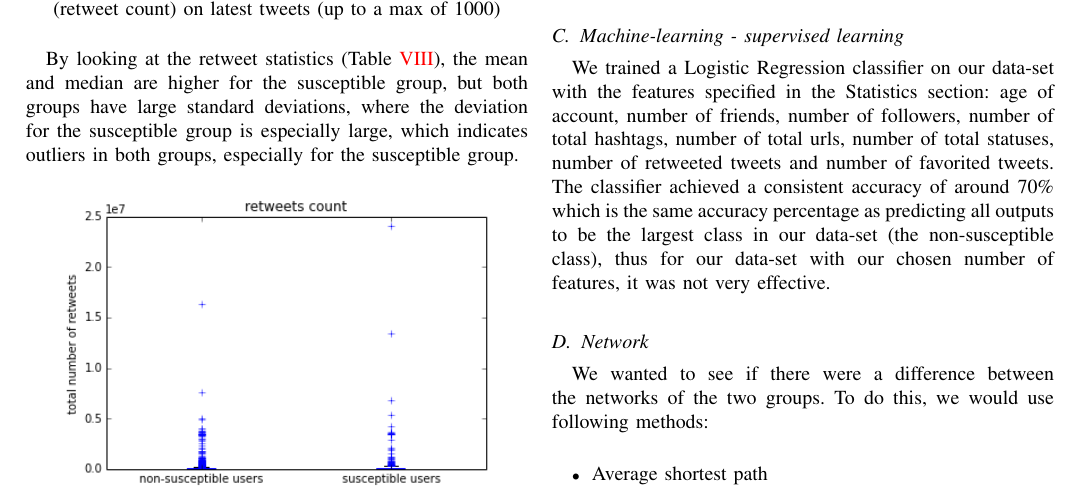
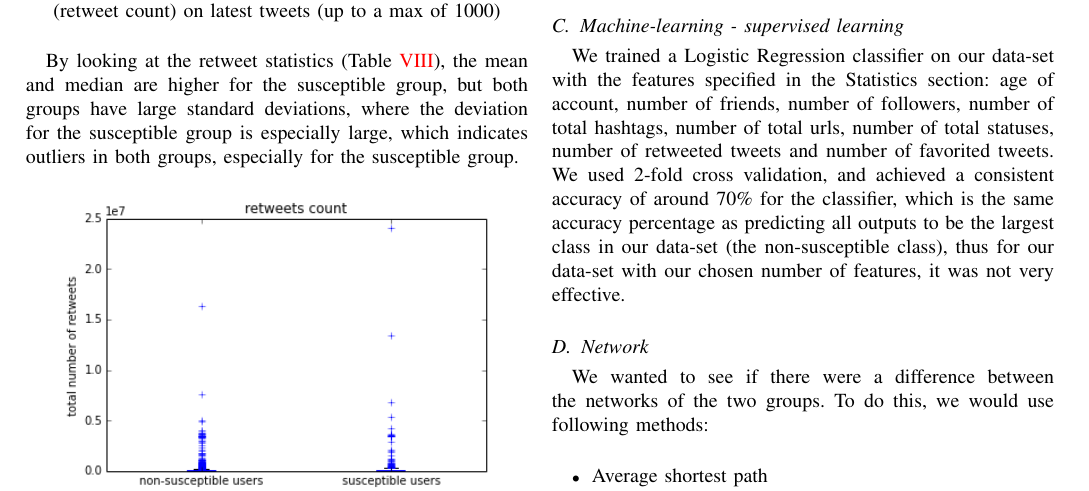
Before and after one commit to syre/social-graphs-and-interactions, a LaTeX paper (Report/main.tex): part of page 4 of 8, cut so that both start at the same text. Compiled offline with pdfLaTeX.

Commit message:
machine learning reworded

```diff
--- a/Report/main.tex
+++ b/Report/main.tex
@@ -258,7 +258,7 @@ Favorited tweets & 856.482 & 2631.046 & 1.396 & 0.162 \\ \hline
 Looking at the results of the t-test (Table \ref{tab:t_test}) we find that for the age of account and the number of hashtags, the null hypothesis can be rejected with our threshold, and thus the alternative hypothesis must be accepted that the means are significantly different from each other.\\
 
 \subsection{Machine-learning - supervised learning}
-We trained a Logistic Regression classifier on our data-set with the features specified in the Statistics section: age of account, number of friends, number of followers, number of total hashtags, number of total urls, number of total statuses, number of retweeted tweets and number of favorited tweets. The classifier achieved a consistent accuracy of around 70\% which is the same accuracy percentage as predicting all outputs to be the largest class in our data-set (the non-susceptible class), thus for our data-set with our chosen number of features, it was not very effective.
+We trained a Logistic Regression classifier on our data-set with the features specified in the Statistics section: age of account, number of friends, number of followers, number of total hashtags, number of total urls, number of total statuses, number of retweeted tweets and number of favorited tweets. We used 2-fold cross validation, and achieved a consistent accuracy of around 70\% for the classifier, which is the same accuracy percentage as predicting all outputs to be the largest class in our data-set (the non-susceptible class), thus for our data-set with our chosen number of features, it was not very effective.
 \subsection{Network}
 We wanted to see if there were a difference between the networks of the two groups. To do this, we would use following methods:\\
 \begin{itemize}
```
